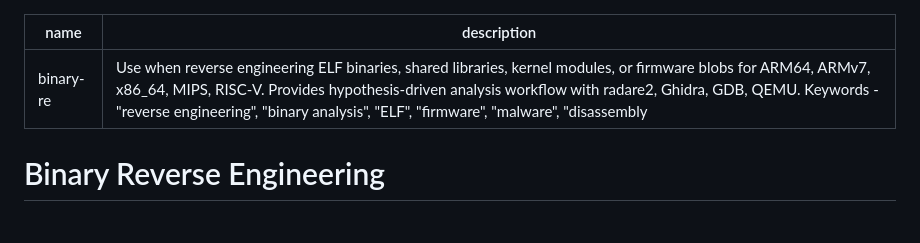
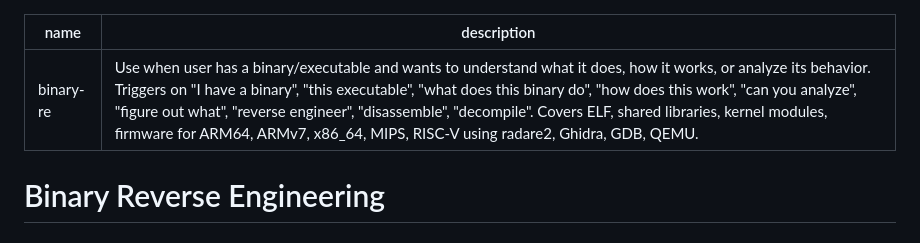
Before and after one commit to 2389-research/claude-plugins, a Markdown page: binary-re/skills/SKILL.md, the part around the change. Rendered like a GitHub page.

```diff
--- a/binary-re/skills/SKILL.md
+++ b/binary-re/skills/SKILL.md
@@ -1,6 +1,6 @@
 ---
 name: binary-re
-description: Use when reverse engineering ELF binaries, shared libraries, kernel modules, or firmware blobs for ARM64, ARMv7, x86_64, MIPS, RISC-V. Provides hypothesis-driven analysis workflow with radare2, Ghidra, GDB, QEMU. Keywords - "reverse engineering", "binary analysis", "ELF", "firmware", "malware", "disassembly"
+description: Use when user has a binary/executable and wants to understand what it does, how it works, or analyze its behavior. Triggers on "I have a binary", "this executable", "what does this binary do", "how does this work", "can you analyze", "figure out what", "reverse engineer", "disassemble", "decompile". Covers ELF, shared libraries, kernel modules, firmware for ARM64, ARMv7, x86_64, MIPS, RISC-V using radare2, Ghidra, GDB, QEMU.
 ---
 
 # Binary Reverse Engineering
```
Also changed, not shown: binary-re/CLAUDE.md (+40 -0 lines).
